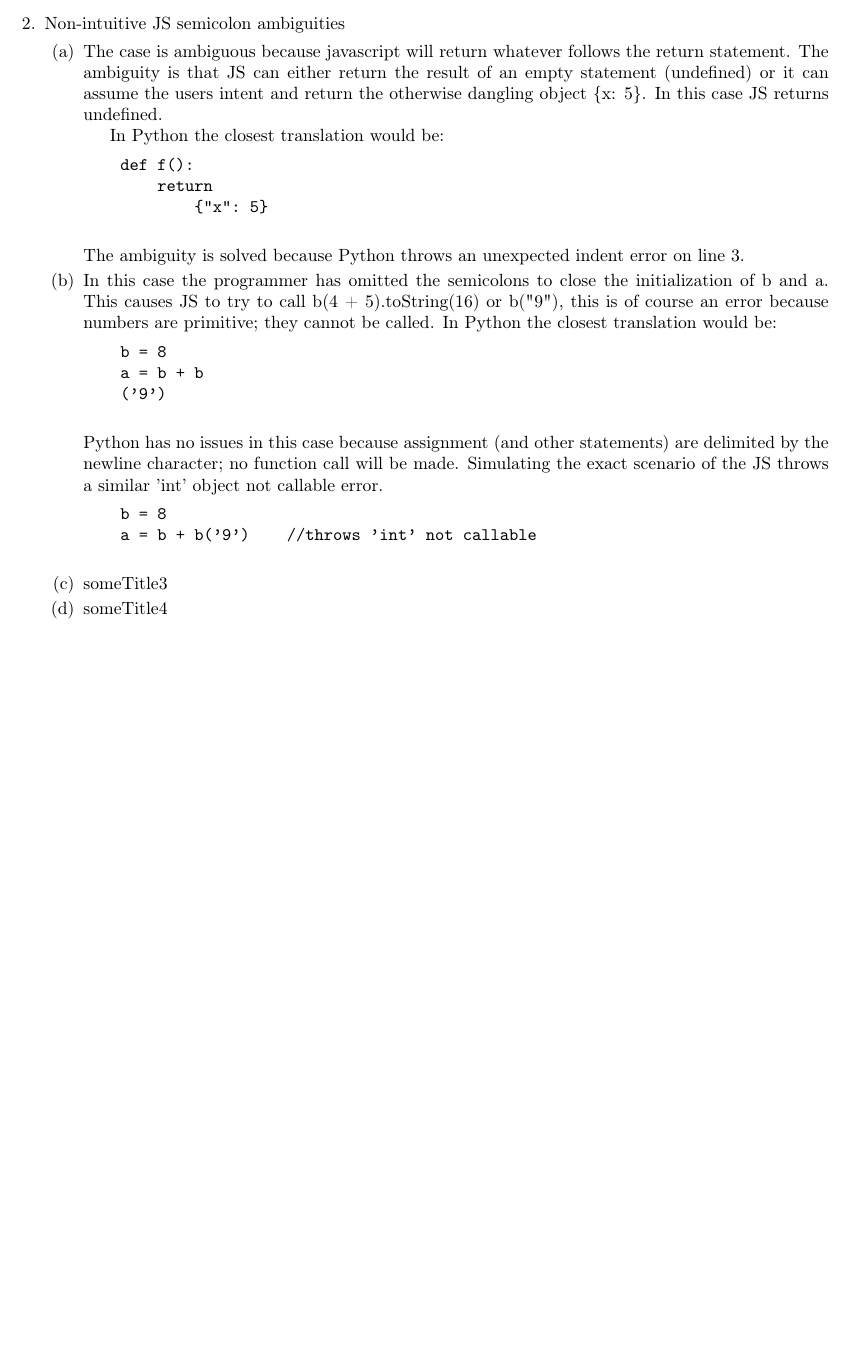
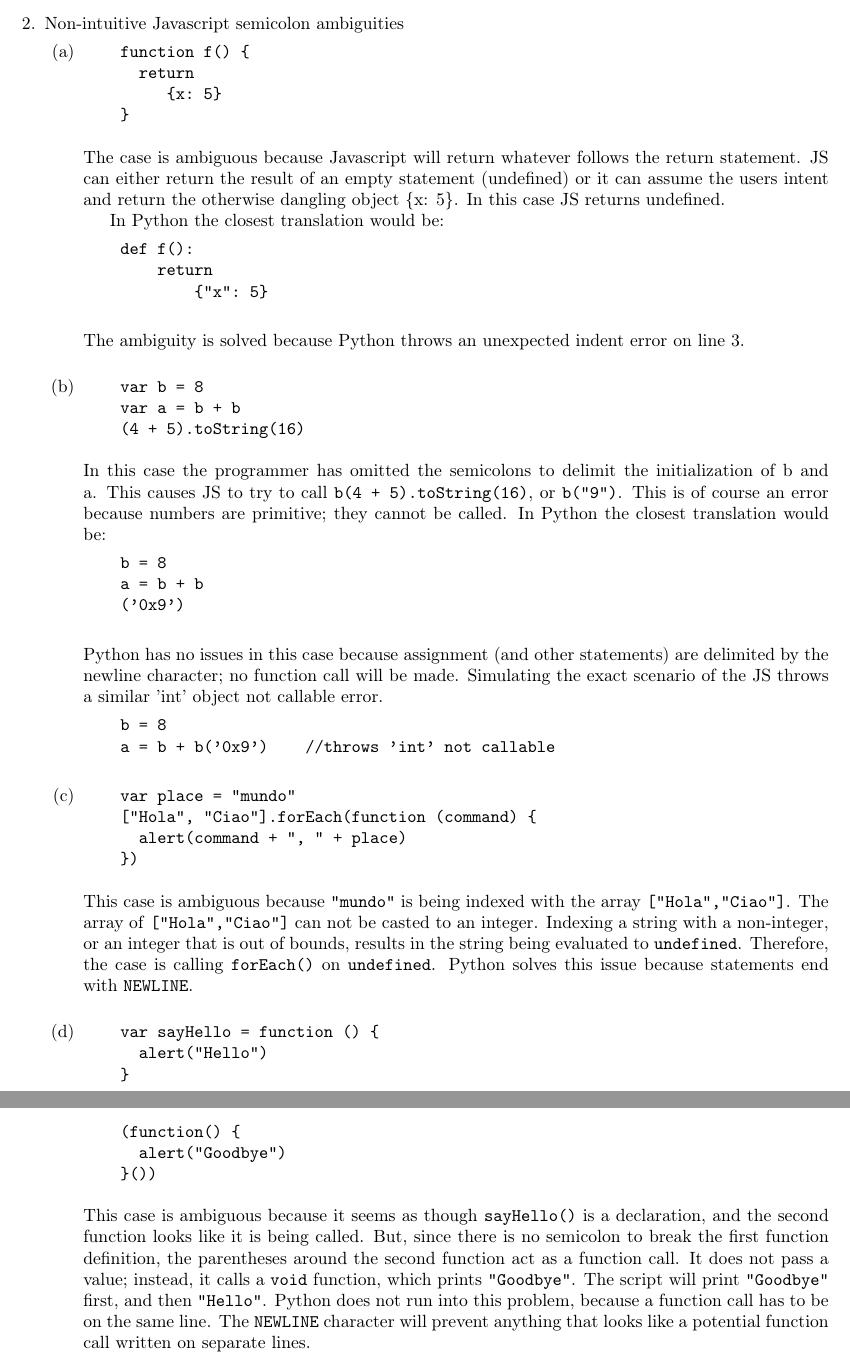
Before and after one commit to ebramanti/cmsi386, a LaTeX problem sheet (HW_4/homework4.tex): part of page 2 of 9 before the commit and two parts of pages 2 and 3 of 10 after it, the two joined at a grey line, cut so that both start at the same text, the shorter picture padded with empty space. Compiled offline with pdfLaTeX.

Commit message:
Finished up #2

```diff
--- a/HW_4/homework4.tex
+++ b/HW_4/homework4.tex
@@ -63,9 +63,16 @@
 \end{tikzpicture}
 \end{center}
 \pagebreak
-\item Non-intuitive JS semicolon ambiguities
+\item Non-intuitive Javascript semicolon ambiguities
 \begin{enumerate}
-    \item The case is ambiguous because javascript will return whatever follows the return statement. The ambiguity is that JS can either return the result of an empty statement (undefined) or it can assume the users intent and return the otherwise dangling object \{x: 5\}. In this case JS returns undefined.
+    \item
+    \begin{verbatim}
+    function f() {
+      return
+         {x: 5}
+    }
+    \end{verbatim} \\
+    The case is ambiguous because Javascript will return whatever follows the return statement. JS can either return the result of an empty statement (undefined) or it can assume the users intent and return the otherwise dangling object \{x: 5\}. In this case JS returns undefined.
 
     In Python the closest translation would be:
     \begin{verbatim}
@@ -73,24 +80,48 @@
         return
             {"x": 5}
     \end{verbatim}
-    The ambiguity is solved because Python throws an unexpected indent error on line 3.
-    \item In this case the programmer has omitted the semicolons to close the initialization of b and a. This causes JS to try to call b(4 + 5).toString(16) or b("9"), this is of course an error because numbers are primitive; they cannot be called.
+    The ambiguity is solved because Python throws an unexpected indent error on line 3. \\
+    \item
+    \begin{verbatim}
+    var b = 8
+    var a = b + b
+    (4 + 5).toString(16)
+    \end{verbatim} \\
+    In this case the programmer has omitted the semicolons to delimit the initialization of b and a. This causes JS to try to call \texttt{b(4 + 5).toString(16)}, or \texttt{b("9")}. This is of course an error because numbers are primitive; they cannot be called.
     In Python the closest translation would be:
     \begin{verbatim}
     b = 8
     a = b + b
-    ('9')
+    ('0x9')
     \end{verbatim}
     Python has no issues in this case because assignment (and other statements) are delimited by the newline character; no function call will be made. Simulating the exact scenario of the JS throws a similar 'int' object not callable error.
     \begin{verbatim}
     b = 8
-    a = b + b('9')    //throws 'int' not callable
+    a = b + b('0x9')    //throws 'int' not callable
     \end{verbatim}
-    \item someTitle3
-    \item someTitle4
+    \item
+    \begin{verbatim}
+    var place = "mundo"
+    ["Hola", "Ciao"].forEach(function (command) {
+      alert(command + ", " + place)
+    })
+    \end{verbatim} \\
+    This case is ambiguous because \texttt{"mundo"} is being indexed with the array \texttt{["Hola","Ciao"]}. The array of \texttt{["Hola","Ciao"]} can not be casted to an integer. Indexing a string with a non-integer, or an integer that is out of bounds, results in the string being evaluated to \texttt{undefined}. Therefore, the case is calling \texttt{forEach()} on \texttt{undefined}. Python solves this issue because statements end with \texttt{NEWLINE}. \\
+    \item
+    \begin{verbatim}
+    var sayHello = function () {
+      alert("Hello")
+    }
+
+    (function() {
+      alert("Goodbye")
+    }())
+    \end{verbatim} \\
+    This case is ambiguous because it seems as though \texttt{sayHello()} is a declaration, and the second function looks like it is being called. But, since there is no semicolon to break the first function definition, the parentheses around the second function act as a function call. It does not pass a value; instead, it calls a \texttt{void} function, which prints \texttt{"Goodbye"}. The script will print \texttt{"Goodbye"} first, and then \texttt{"Hello"}. Python does not run into this problem, because a function call has to be on the same line. The \texttt{NEWLINE} character will prevent anything that looks like a potential function call written on separate lines.
 \end{enumerate}
 \pagebreak
-\item Give an example of a program in C that would not work correctly if local variables were allocated in static storage as opposed to the stack. For the purposes of this question, local variables do not include parameters. *Local variables init in static storage causes malfunctions*
+\item Give an example of a program in C that would not work correctly if local variables were allocated in static storage as opposed to the stack. For the purposes of this question, local variables do not include parameters. *Local variables init in static storage causes malfunctions*\\
+\verbatiminput{a.c}
 \pagebreak
 \item Statically scoped vs. Dynamically scoped
 \pagebreak
```
Also changed, not shown: HW_4/homework4.pdf (added), HW_4/homework4.tex (13 more changed lines).
